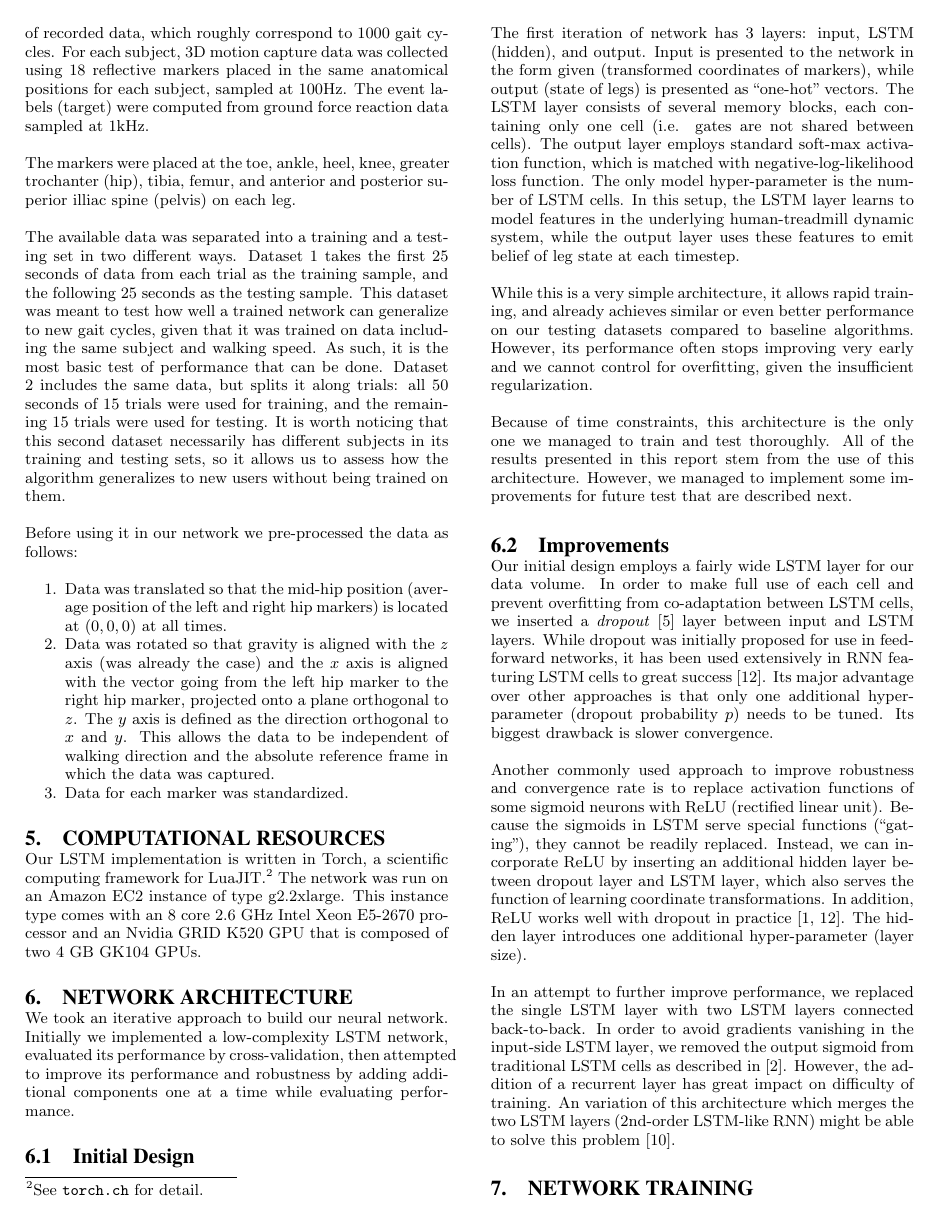
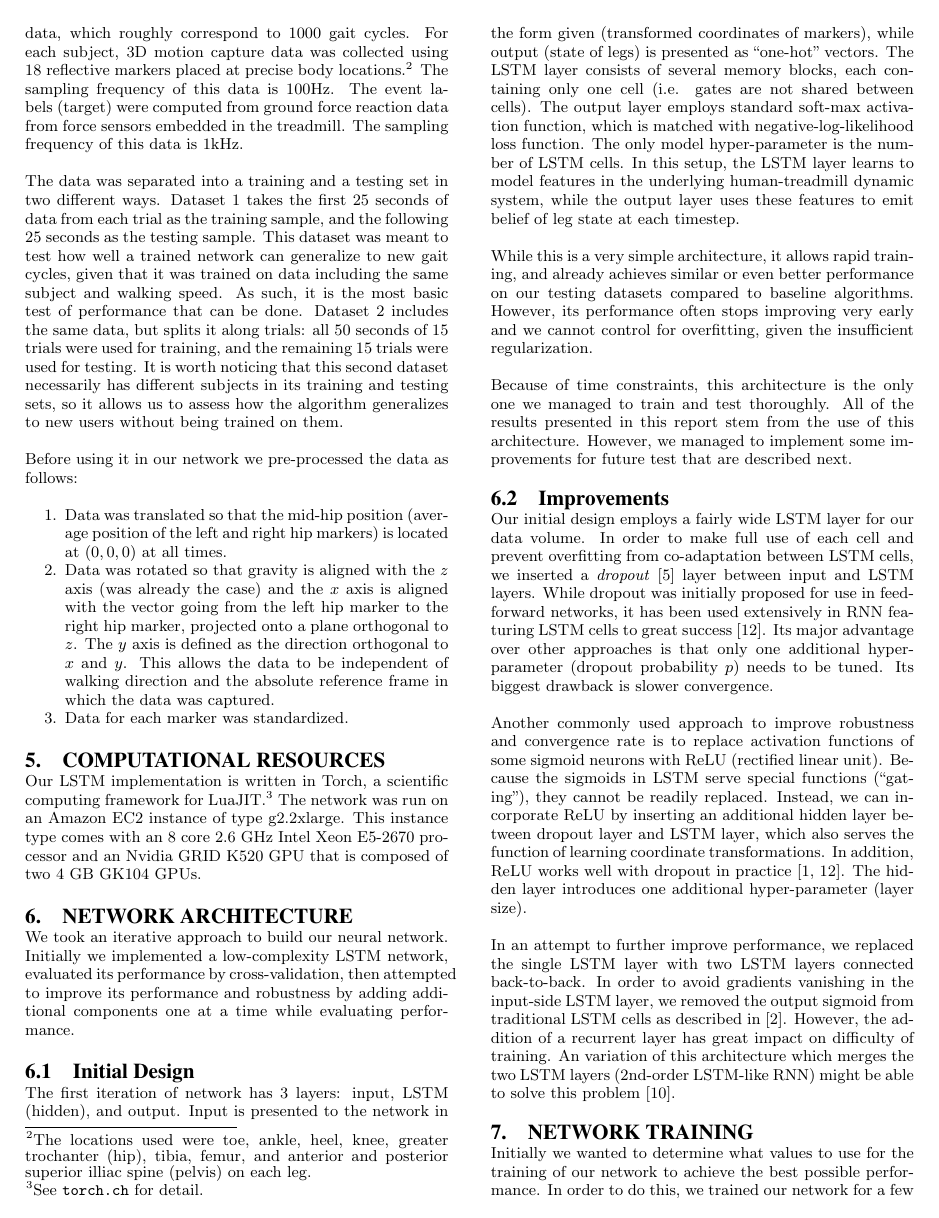
Before and after one commit to pabloi/dataDriven-eventDetection, a LaTeX paper (paper/paper.tex): page 3 of 6. Compiled offline with pdfLaTeX.

Commit message:
Minor fixes

```diff
--- a/paper/paper.tex
+++ b/paper/paper.tex
@@ -301,12 +301,15 @@ system.
 \section{Data}
 \label{sec:Data}
 Our training and testing was conducted on data from 10 healthy subjects walking
-on a treadmill at three different speeds for 50 seconds. Each sequence of 50 seconds will be called a trial from now on. This totals 1500 seconds of recorded data, which roughly correspond to 1000 gait cycles.  For each subject, 3D motion capture data was collected using 18 reflective markers placed in the same anatomical positions for each subject, sampled at 100Hz. The event labels (target) were computed from ground force reaction data sampled at 1kHz.
+on a treadmill at three different speeds for 50 seconds. Each sequence of 50 seconds is called a trial. This amounts to a total of 1500 seconds of recorded data, which roughly correspond to 1000 gait cycles.  For each subject, 3D motion capture data was collected using 18 reflective markers placed at precise body locations.%
+\footnote
+{
+    The locations used were toe, ankle, heel, knee, greater trochanter (hip), tibia, femur, and anterior and posterior superior illiac spine (pelvis) on each leg.
+}
+The sampling frequency of this data is 100Hz. The event labels (target) were computed from ground force reaction data from force sensors embedded in the treadmill.
+The sampling frequency of this data is 1kHz.
 
-The markers were placed at the toe, ankle, heel, knee, greater trochanter (hip), tibia, femur, and anterior and posterior superior illiac spine (pelvis) on each leg.
-% All data was collected in the Human Movement Research Laboratory of the University of Pittsburgh, with approval of its IRB. All subjects consented to allow their data be used for research purposes. We are using the data with permission from the laboratory's PI, Dr. Gelsy Torres-Oviedo.
-
-The available data was separated into a training and a testing set in two different ways. Dataset 1 takes the first 25 seconds of data from each trial as the training sample, and the following 25 seconds as the testing sample. This dataset was meant to test how well a trained network can generalize to new gait cycles, given that it was trained on data including the same subject and walking speed. As such, it is the most basic test of performance that can be done. Dataset 2 includes the same data, but splits it along trials: all 50 seconds of 15 trials were used for training, and the remaining 15 trials were used for testing. It is worth noticing that this second dataset necessarily has different subjects in its training and testing sets, so it allows us to assess how the algorithm generalizes to new users without being trained on them.
+The data was separated into a training and a testing set in two different ways. Dataset 1 takes the first 25 seconds of data from each trial as the training sample, and the following 25 seconds as the testing sample. This dataset was meant to test how well a trained network can generalize to new gait cycles, given that it was trained on data including the same subject and walking speed. As such, it is the most basic test of performance that can be done. Dataset 2 includes the same data, but splits it along trials: all 50 seconds of 15 trials were used for training, and the remaining 15 trials were used for testing. It is worth noticing that this second dataset necessarily has different subjects in its training and testing sets, so it allows us to assess how the algorithm generalizes to new users without being trained on them.
 
 Before using it in our network we pre-processed the data as follows:
 \begin{enumerate}
```
